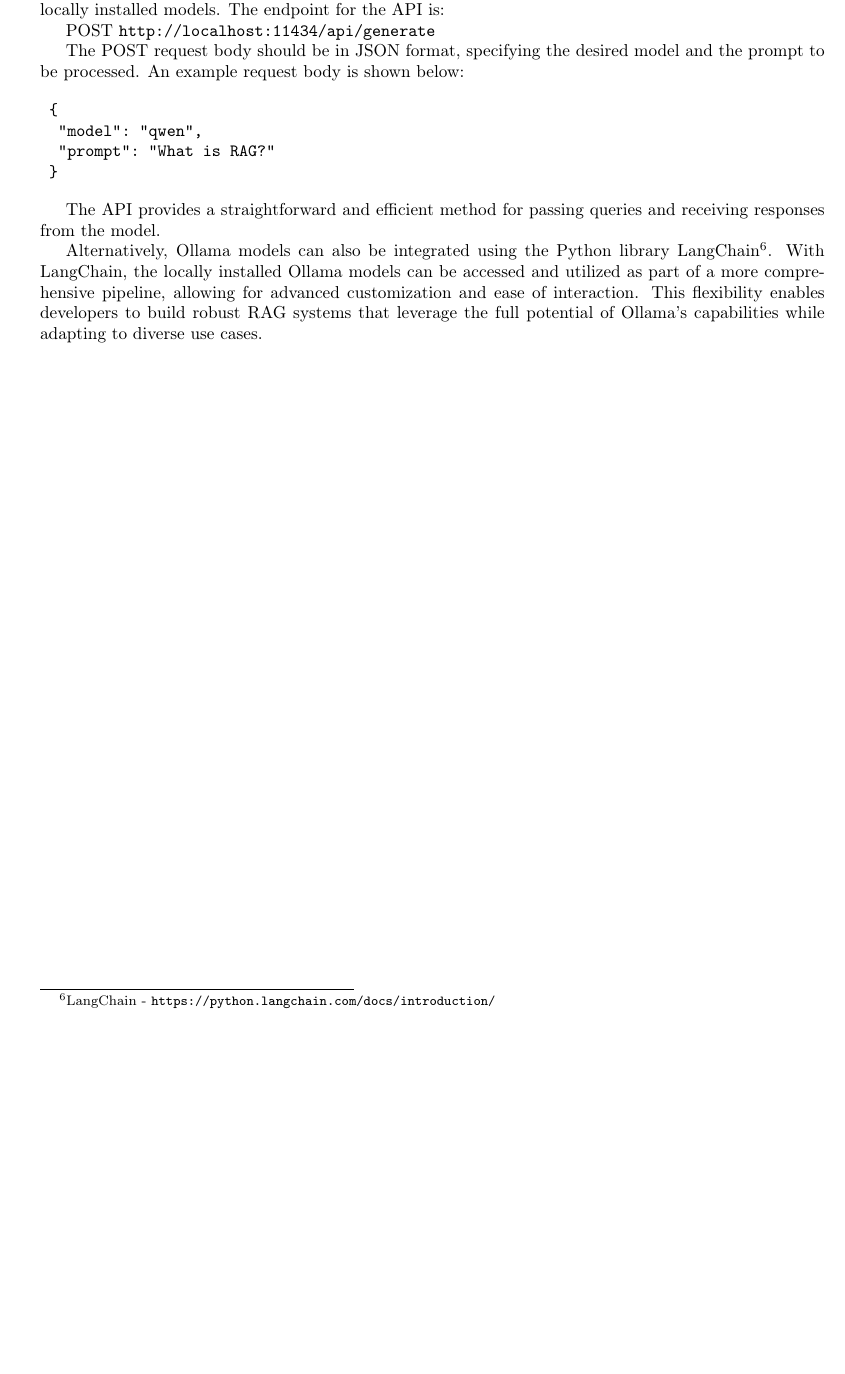
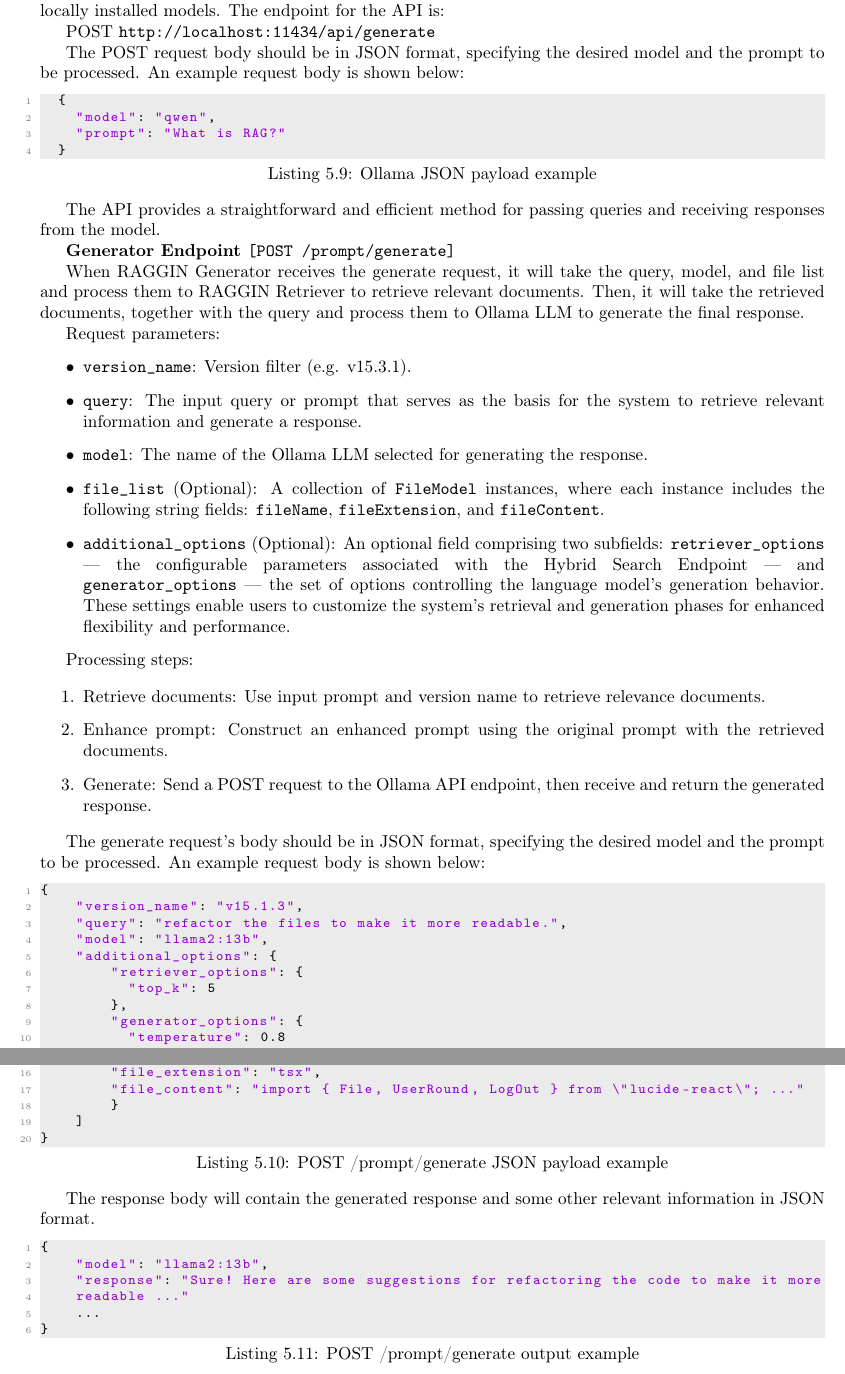
Before and after one commit to PhucLe03/RAG-Project, a LaTeX thesis (ReportLatex/main.tex, which reads ReportLatex/components/contents/5.Implementation.tex): part of page 55 of 67 before the commit and two parts of pages 55 and 56 of 68 after it, the two joined at a grey line, cut so that both start at the same text, the shorter picture padded with empty space. Compiled offline with pdfLaTeX.

Commit message:
Add Generator Endpoint

```diff
--- a/ReportLatex/components/contents/5.Implementation.tex
+++ b/ReportLatex/components/contents/5.Implementation.tex
@@ -520,13 +520,73 @@ POST \url{http://localhost:11434/api/generate}
 
 The POST request body should be in JSON format, specifying the desired model and the prompt to be processed. An example request body is shown below:
 
-\begin{verbatim}
+\begin{lstlisting}[caption=Ollama JSON payload example]
 	{
 		"model": "qwen",
 		"prompt": "What is RAG?"
 	}
-\end{verbatim}
+\end{lstlisting}
 
 The API provides a straightforward and efficient method for passing queries and receiving responses from the model.
 
-Alternatively, Ollama models can also be integrated using the Python library LangChain\footnote{LangChain - \url{https://python.langchain.com/docs/introduction/}}. With LangChain, the locally installed Ollama models can be accessed and utilized as part of a more comprehensive pipeline, allowing for advanced customization and ease of interaction. This flexibility enables developers to build robust RAG systems that leverage the full potential of Ollama's capabilities while adapting to diverse use cases.
+%Alternatively, Ollama models can also be integrated using the Python library LangChain\footnote{LangChain - \url{https://python.langchain.com/docs/introduction/}}. With LangChain, the locally installed Ollama models can be accessed and utilized as part of a more comprehensive pipeline, allowing for advanced customization and ease of interaction. This flexibility enables developers to build robust RAG systems that leverage the full potential of Ollama's capabilities while adapting to diverse use cases.
+
+
+\textbf{Generator Endpoint \texttt{[POST /prompt/generate]}}
+
+When RAGGIN Generator receives the generate request, it will take the query, model, and file list and process them to RAGGIN Retriever to retrieve relevant documents. Then, it will take the retrieved documents, together with the query and process them to Ollama LLM to generate the final response.
+
+Request parameters:
+\begin{itemize}
+	\item \texttt{version\_name}: Version filter (e.g. v15.3.1).
+	\item \texttt{query}: The input query or prompt that serves as the basis for the system to retrieve relevant information and generate a response.
+	\item \texttt{model}: The name of the Ollama LLM selected for generating the response.
+	\item \texttt{file\_list} (Optional): A collection of \texttt{FileModel} instances, where each instance includes the following string fields: \texttt{fileName}, \texttt{fileExtension}, and \texttt{fileContent}.
+	\item \texttt{additional\_options} (Optional): An optional field comprising two subfields: \texttt{retriever\_options} — the configurable parameters associated with the Hybrid Search Endpoint — and \texttt{generator\_options} — the set of options controlling the language model's generation behavior. These settings enable users to customize the system’s retrieval and generation phases for enhanced flexibility and performance.
+
+\end{itemize}
+
+Processing steps:
+
+\begin{enumerate}
+	\item Retrieve documents: Use input prompt and version name to retrieve relevance documents.
+	\item Enhance prompt: Construct an enhanced prompt using the original prompt with the retrieved documents.
+	\item Generate: Send a POST request to the Ollama API endpoint, then receive and return the generated response.
+
+\end{enumerate}
+
+The generate request's body should be in JSON format, specifying the desired model and the prompt to be processed. An example request body is shown below:
+
+\begin{lstlisting}[caption=POST /prompt/generate JSON payload example]
+{
+    "version_name": "v15.1.3",
+    "query": "refactor the files to make it more readable.",
+    "model": "llama2:13b",
+    "additional_options": {
+        "retriever_options": {
+        	"top_k": 5
+        },
+        "generator_options": {
+        	"temperature": 0.8
+        }
+    },
+    "file_list": [
+        {
+        "file_name": "/my_page.tsx",
+        "file_extension": "tsx",
+        "file_content": "import { File, UserRound, LogOut } from \"lucide-react\"; ..."
+        }
+    ]
+}
+\end{lstlisting}
+
+The response body will contain the generated response and some other relevant information in JSON format.
+
+\begin{lstlisting}[caption=POST /prompt/generate output example]
+{
+    "model": "llama2:13b",
+    "response": "Sure! Here are some suggestions for refactoring the code to make it more
+    readable ..."
+    ...
+}
+\end{lstlisting}
```
Also changed, not shown: ReportLatex/main.pdf, ReportLatex/components/contents/5.Implementation.tex (8 more changed lines), 5 other files.
